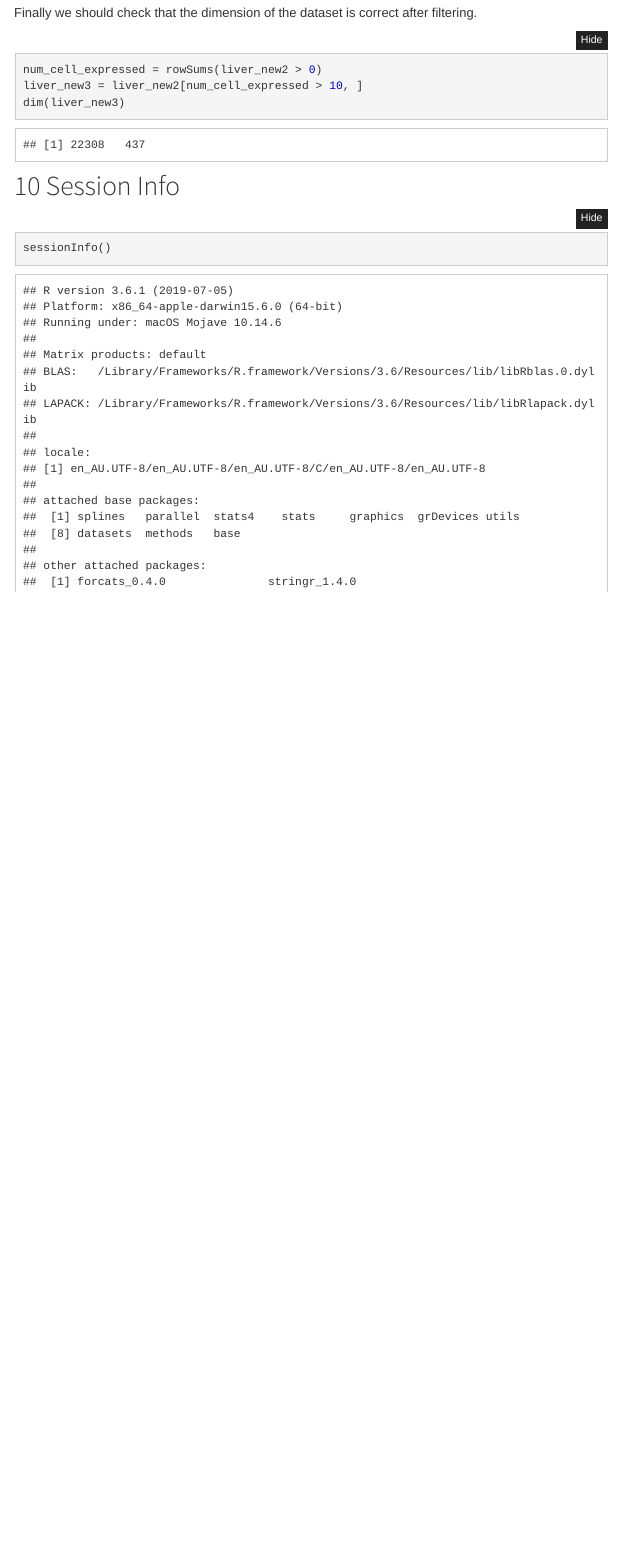
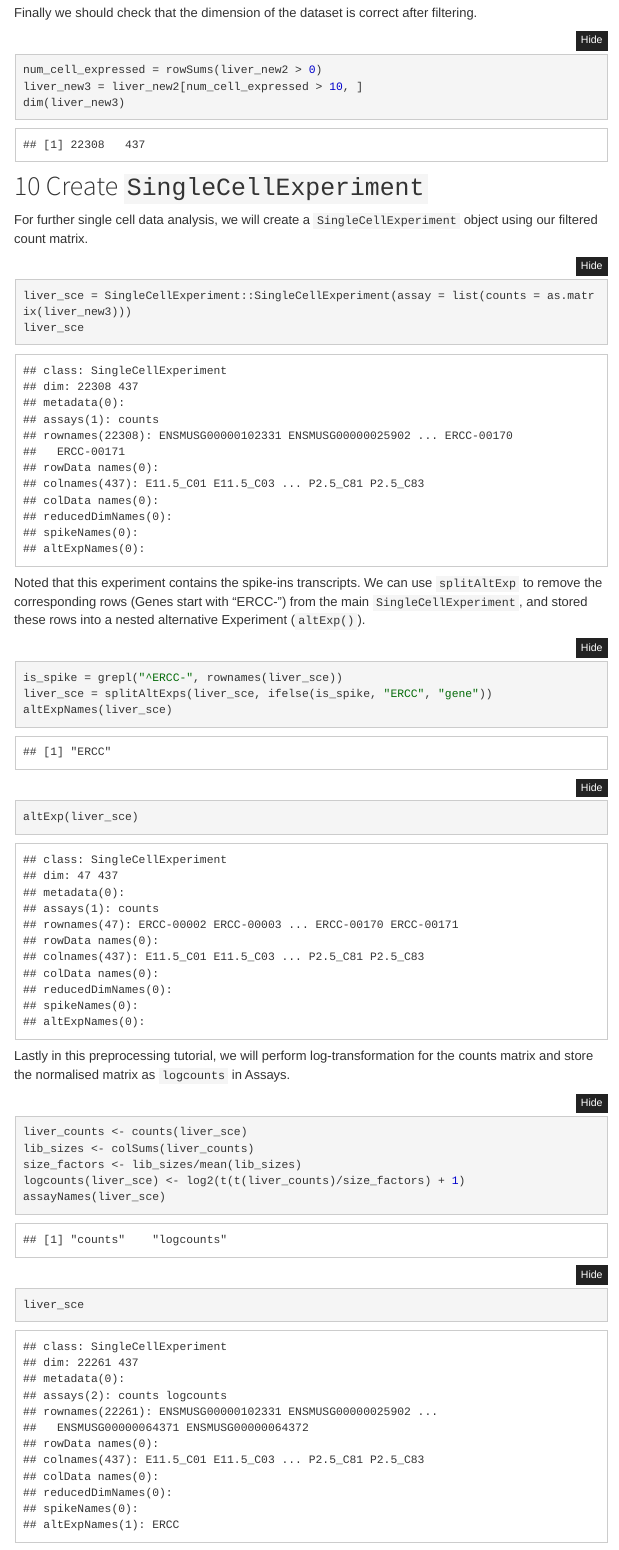
Before and after one commit to SydneyBioX/BIS2019_SC, an R Markdown document (qc.Rmd): the page in a window 1100 px wide, from 11540 px down before the commit and from 11560 px down after it, so that both start at the same text. The pictures show the output file qc.html that the author committed with the source, opened offline; library style sheets and scripts come from the installed R packages; menus at the side of the page are left out.

Commit message:
Add sce component

````diff
--- a/qc.Rmd
+++ b/qc.Rmd
@@ -408,3 +409,38 @@ dim(liver_new3)
 ```
 
 
+# Create `SingleCellExperiment`
+
+For further single cell data analysis, we will create a `SingleCellExperiment` object using our filtered count matrix.
+
+
+```{r}
+liver_sce = SingleCellExperiment::SingleCellExperiment(assay = list(counts = as.matrix(liver_new3)))
+liver_sce
+```
+
+
+
+Noted that this experiment contains the spike-ins transcripts. We can use `splitAltExp` to remove the corresponding rows (Genes start with "ERCC-") from the main `SingleCellExperiment`, and stored these rows into a nested alternative Experiment (`altExp()`).
+
+
+```{r}
+is_spike = grepl("^ERCC-", rownames(liver_sce))
+liver_sce = splitAltExps(liver_sce, ifelse(is_spike, "ERCC", "gene"))
+altExpNames(liver_sce)
+altExp(liver_sce)
+```
+
+
+Lastly in this preprocessing tutorial, we will perform log-transformation for the counts matrix and store the normalised matrix as `logcounts` in Assays.
+
+```{r}
+liver_counts <- counts(liver_sce)
+lib_sizes <- colSums(liver_counts)
+size_factors <- lib_sizes/mean(lib_sizes)
+logcounts(liver_sce) <- log2(t(t(liver_counts)/size_factors) + 1)
+assayNames(liver_sce)
+```
+
+```{r}
+liver_sce
````
Also changed, not shown: acknowledgement.html, downstream.html, index.html, qc.html, scMerge.html, scMerge_files/figure-html/unnamed-chunk-11-1.png, scMerge_files/figure-html/unnamed-chunk-12-1.png, scMerge_files/figure-html/unnamed-chunk-5-1.png, scMerge_files/figure-html/unnamed-chunk-7-1.png, scMerge_files/figure-html/unnamed-chunk-9-1.png, qc.Rmd (21 more changed lines).
